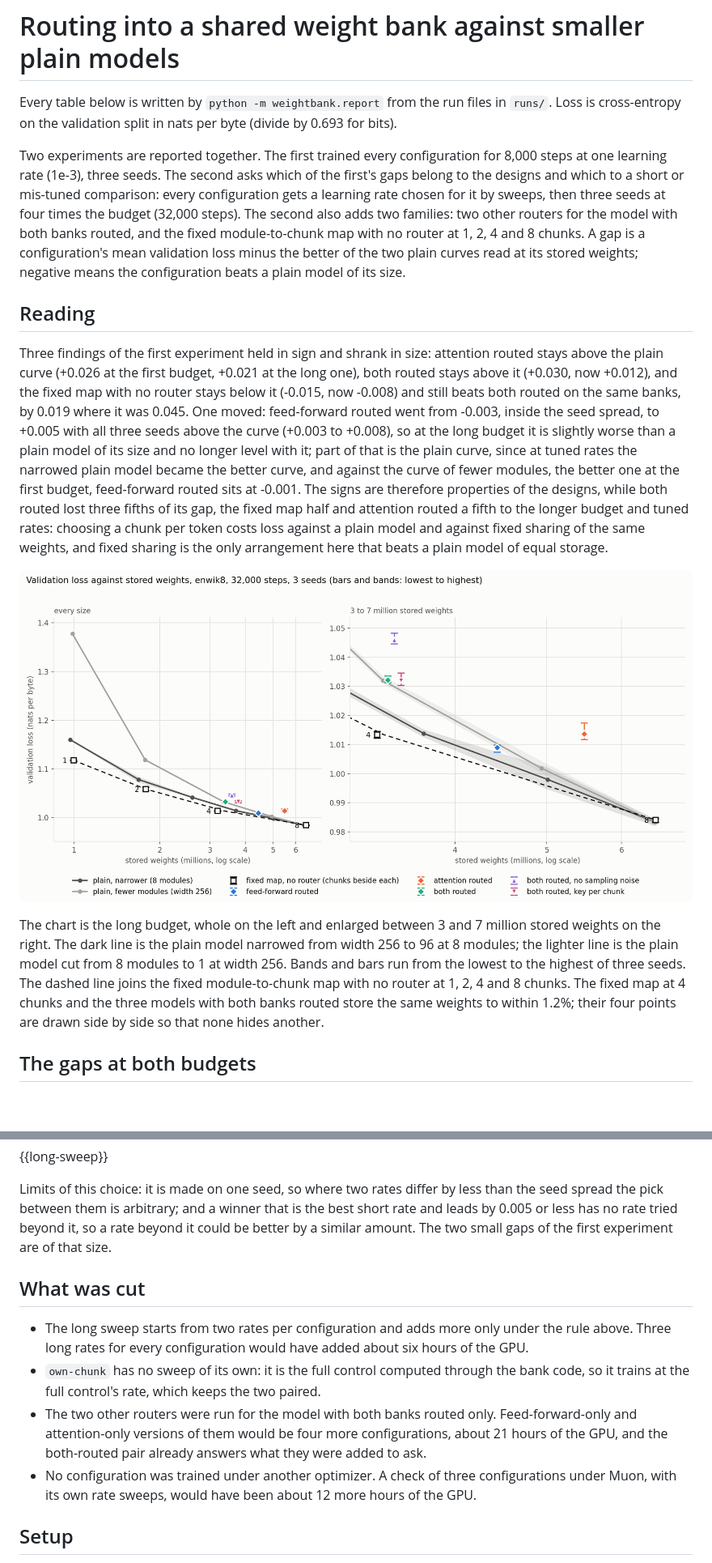
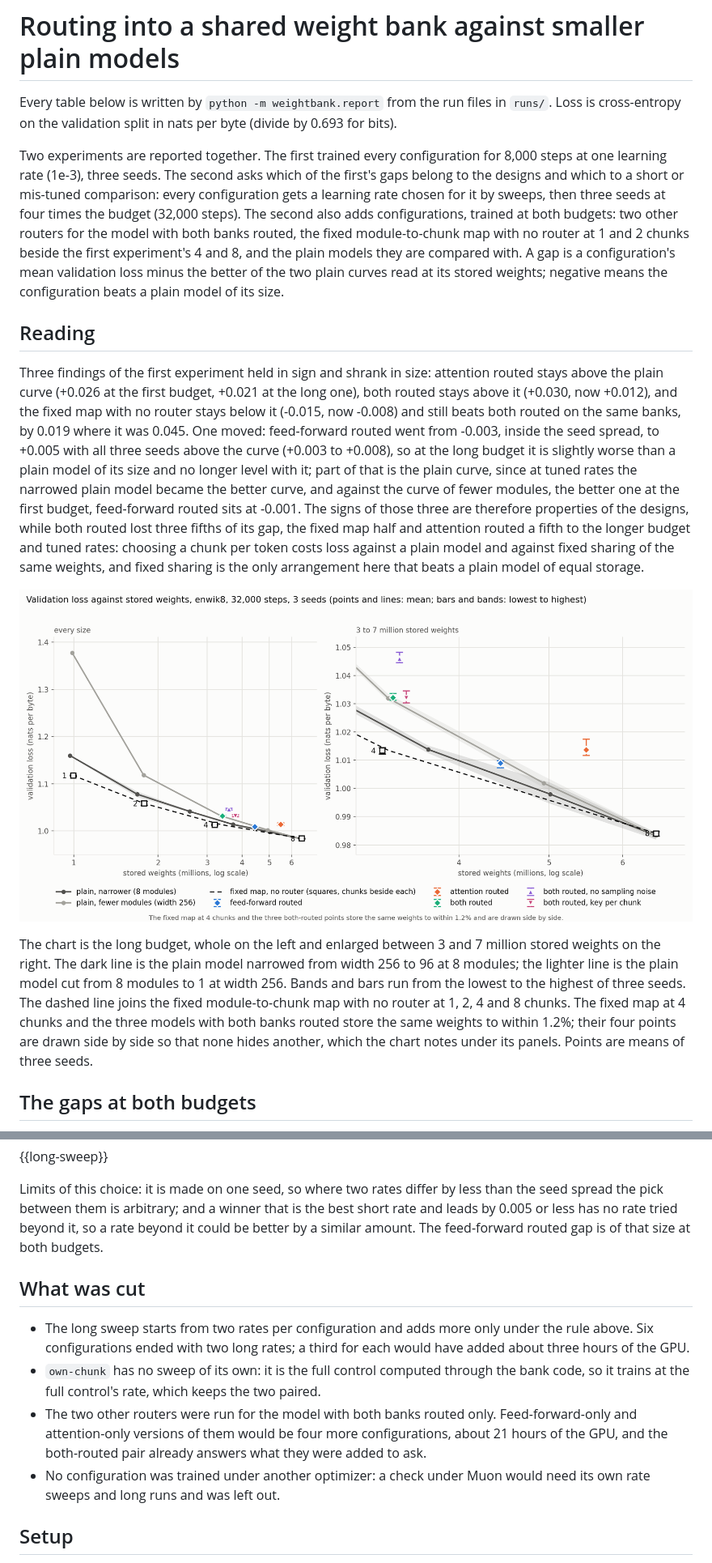
Before and after one commit to bddap-bot/weightbank, a Markdown page: report.in.md, 2 parts joined by grey strips. Shown at 81% size. Drawn GitHub-style; pictures changed too: chart.png; blank space fills up the shorter version.

Commit message:
Report prose checked against its tables; chart notes its side-by-side points
Co-Authored-By: Claude Fable 5.2 <noreply@anthropic.com>

```diff
--- a/report.in.md
+++ b/report.in.md
@@ -7,8 +7,9 @@ Two experiments are reported together. The first trained every configuration for
 at one learning rate (1e-3), three seeds. The second asks which of the first's gaps belong to
 the designs and which to a short or mis-tuned comparison: every configuration gets a learning
 rate chosen for it by sweeps, then three seeds at four times the budget (32,000 steps). The
-second also adds two families: two other routers for the model with both banks routed, and
-the fixed module-to-chunk map with no router at 1, 2, 4 and 8 chunks.
+second also adds configurations, trained at both budgets: two other routers for the model
+with both banks routed, the fixed module-to-chunk map with no router at 1 and 2 chunks beside
+the first experiment's 4 and 8, and the plain models they are compared with.
 A gap is a configuration's mean validation loss minus the better of the two plain curves read
 at its stored weights; negative means the configuration beats a plain model of its size.
 
@@ -23,7 +24,7 @@ seeds above the curve (+0.003 to +0.008), so at the long budget it is slightly w
 plain model of its size and no longer level with it; part of that is the plain curve, since
 at tuned rates the narrowed plain model became the better curve, and against the curve of
 fewer modules, the better one at the first budget, feed-forward routed sits at -0.001. The
-signs are therefore properties of the designs, while both routed lost three fifths of its
+signs of those three are therefore properties of the designs, while both routed lost three fifths of its
 gap, the fixed map half and attention routed a fifth to the longer budget and tuned rates:
 choosing a chunk per token costs loss against a plain model and against fixed sharing of the
 same weights, and fixed sharing is the only arrangement here that beats a plain model of
@@ -37,7 +38,8 @@ modules; the lighter line is the plain model cut from 8 modules to 1 at width 25
 bars run from the lowest to the highest of three seeds. The dashed line joins the fixed
 module-to-chunk map with no router at 1, 2, 4 and 8 chunks. The fixed map at 4 chunks and the
 three models with both banks routed store the same weights to within 1.2%; their four points
-are drawn side by side so that none hides another.
+are drawn side by side so that none hides another, which the chart notes under its panels.
+Points are means of three seeds.
 
 ## The gaps at both budgets
 
@@ -109,20 +112,20 @@ finite is recorded with an infinite loss and loses.
 Limits of this choice: it is made on one seed, so where two rates differ by less than the
 seed spread the pick between them is arbitrary; and a winner that is the best short rate
 and leads by 0.005 or less has no rate tried beyond it, so a rate beyond it could be better
-by a similar amount. The two small gaps of the first experiment are of that size.
+by a similar amount. The feed-forward routed gap is of that size at both budgets.
 
 ## What was cut
 
 - The long sweep starts from two rates per configuration and adds more only under the rule
-  above. Three long rates for every configuration would have added about six hours of the
-  GPU.
+  above. Six configurations ended with two long rates; a third for each would have added
+  about three hours of the GPU.
 - `own-chunk` has no sweep of its own: it is the full control computed through the bank code,
   so it trains at the full control's rate, which keeps the two paired.
 - The two other routers were run for the model with both banks routed only. Feed-forward-only
   and attention-only versions of them would be four more configurations, about 21 hours of
   the GPU, and the both-routed pair already answers what they were added to ask.
-- No configuration was trained under another optimizer. A check of three configurations under
-  Muon, with its own rate sweeps, would have been about 12 more hours of the GPU.
+- No configuration was trained under another optimizer: a check under Muon would need its own
+  rate sweeps and long runs and was left out.
 
 ## Setup
 
```
Also changed, not shown: other parts of report.in.md (+8 -7 lines), README.md (+4 -3 lines), report.md (+19 -16 lines), 1 other file.
